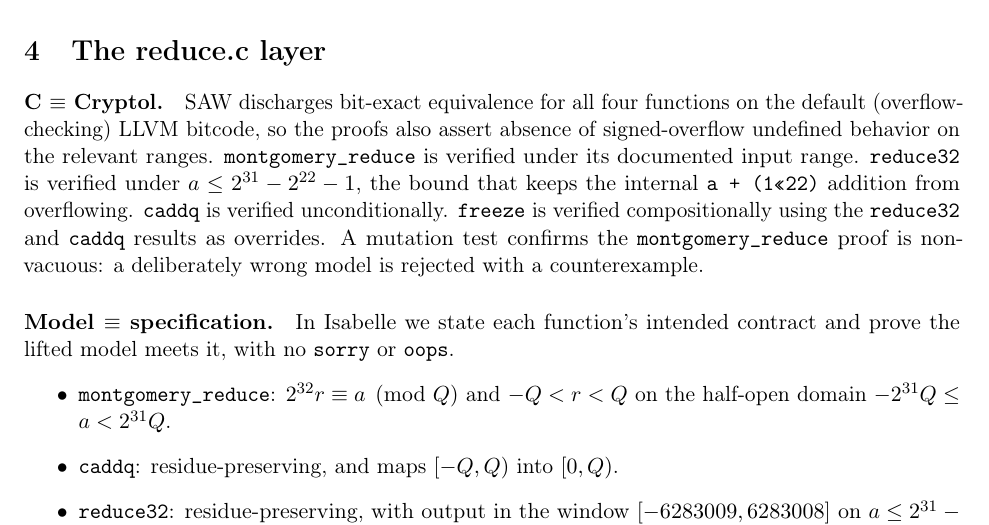
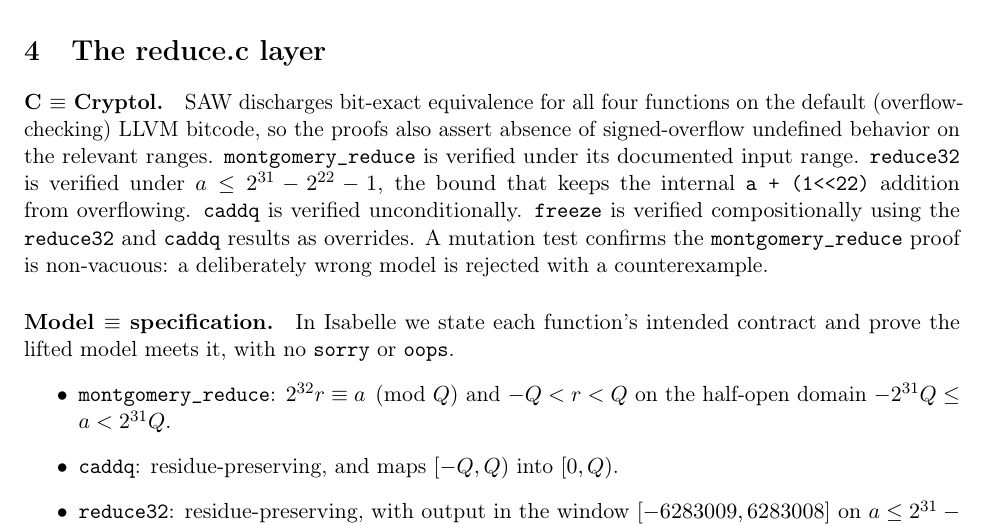
Before and after one commit to amarshat/assay, a LaTeX paper (paper/paper.tex): part of page 3 of 6, cut so that both start at the same text. Compiled offline with pdfLaTeX.

Commit message:
paper: fix 1<<22 rendering (T1 fontenc << ligature -> guillemet)

```diff
--- a/paper/paper.tex
+++ b/paper/paper.tex
@@ -140,7 +140,7 @@ the two legs.
 default (overflow-checking) LLVM bitcode, so the proofs also assert absence of signed-overflow
 undefined behavior on the relevant ranges. \code{montgomery\_reduce} is verified under its documented
 input range. \code{reduce32} is verified under $a \le 2^{31} - 2^{22} - 1$, the bound that keeps the
-internal \code{a + (1<<22)} addition from overflowing. \code{caddq} is verified unconditionally.
+internal \code{a + (1{<}{<}22)} addition from overflowing. \code{caddq} is verified unconditionally.
 \code{freeze} is verified compositionally using the \code{reduce32} and \code{caddq} results as
 overrides. A mutation test confirms the \code{montgomery\_reduce} proof is non-vacuous: a deliberately
 wrong model is rejected with a counterexample.
```
